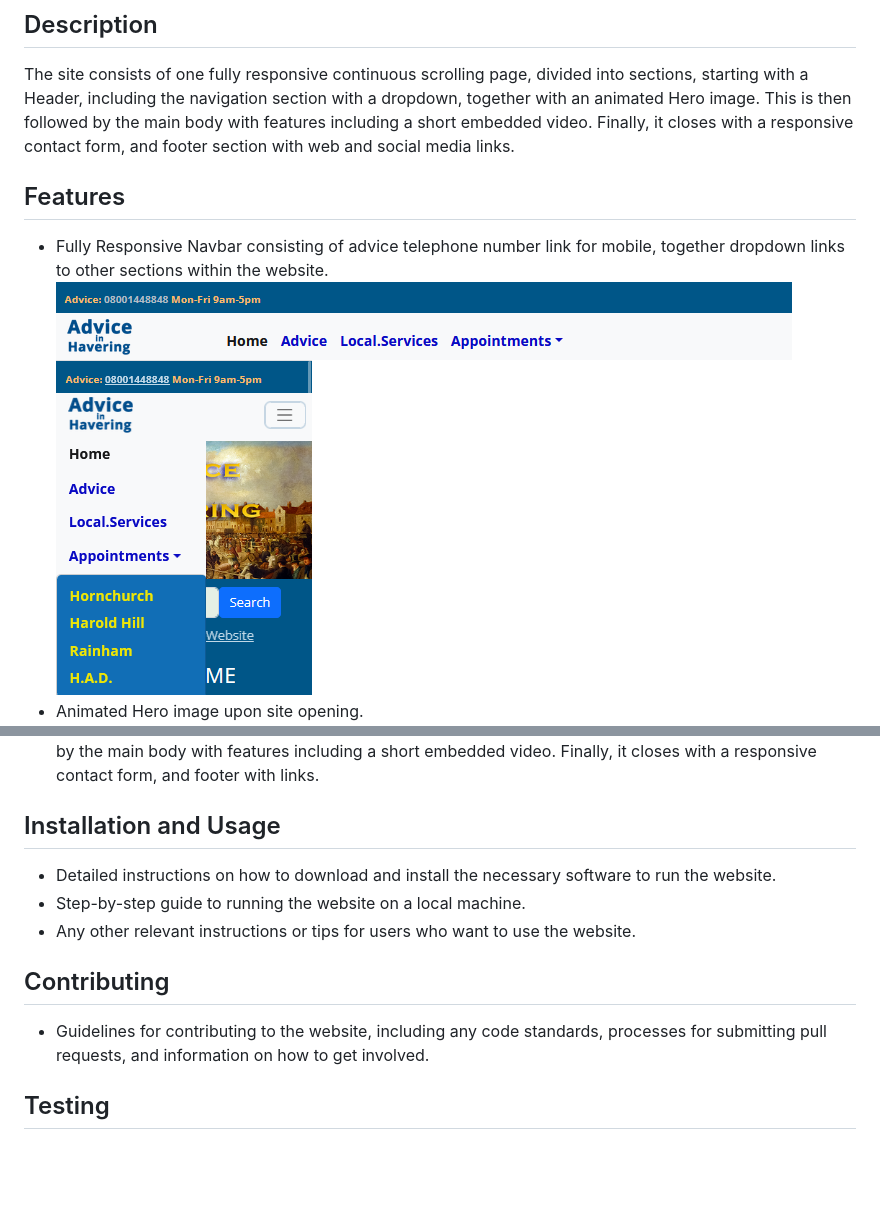
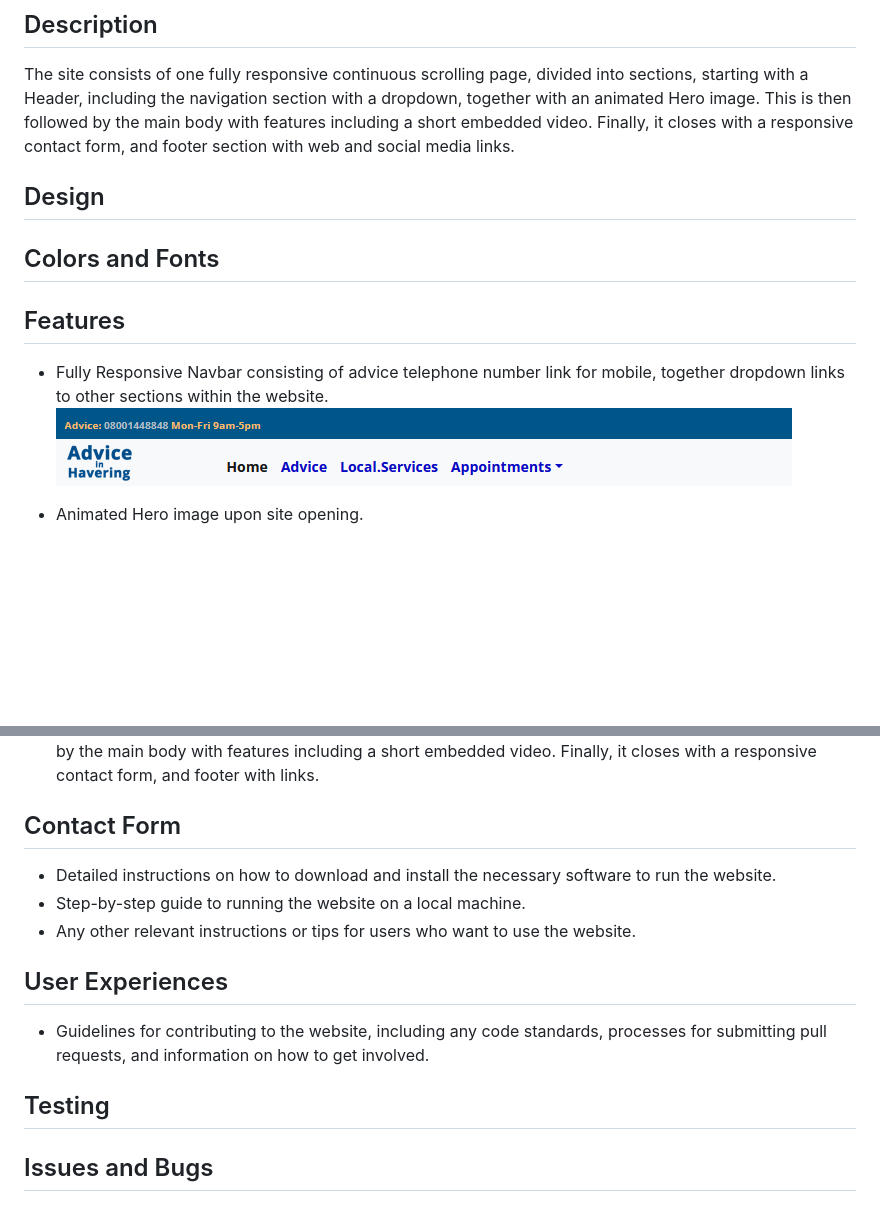
Before and after one commit to Roly5573/Advice-Project, a Markdown page: README.md, 2 parts joined by grey strips. Rendered like a GitHub page; blank space fills up the shorter version.

```diff
--- a/README.md
+++ b/README.md
@@ -40,12 +40,17 @@ This web project is aimed at anyone who may require local information or advice.
 
 The site consists of one fully responsive continuous scrolling page, divided into sections, starting with a Header, including the navigation section with a dropdown, together with an animated Hero image. This is then followed by the main body with features including a short embedded video. Finally, it closes with a responsive contact form, and footer section with web and social media links.
 
+## Design
+
+
+## Colors and Fonts
+
 
 ## Features
 
 - Fully Responsive Navbar consisting of advice telephone number link for mobile, together dropdown links to other sections within the website.
 ![Alt text](assets/images/readme_navbar.png)
-![Alt text](assets/images/readme_navbar_dropdown.png)
+
 - Animated Hero image upon site opening.
 ![Alt text](assets/images/readme_hero_image.png)
 - A search box which integrates with the public search function on the Citizens Advice Website. A homepage link is also here.
@@ -54,14 +59,16 @@ The site consists of one fully responsive continuous scrolling page, divided int
  This is then followed by the main body with features including a short embedded video. Finally, it closes with a responsive contact form, and footer with links.
 
 
-## Installation and Usage
+## Contact Form
 
 - Detailed instructions on how to download and install the necessary software to run the website.
 - Step-by-step guide to running the website on a local machine.
 - Any other relevant instructions or tips for users who want to use the website.
 
-## Contributing
+## User Experiences
 
 - Guidelines for contributing to the website, including any code standards, processes for submitting pull requests, and information on how to get involved.
 
 ## Testing
+
+## Issues and Bugs
```
